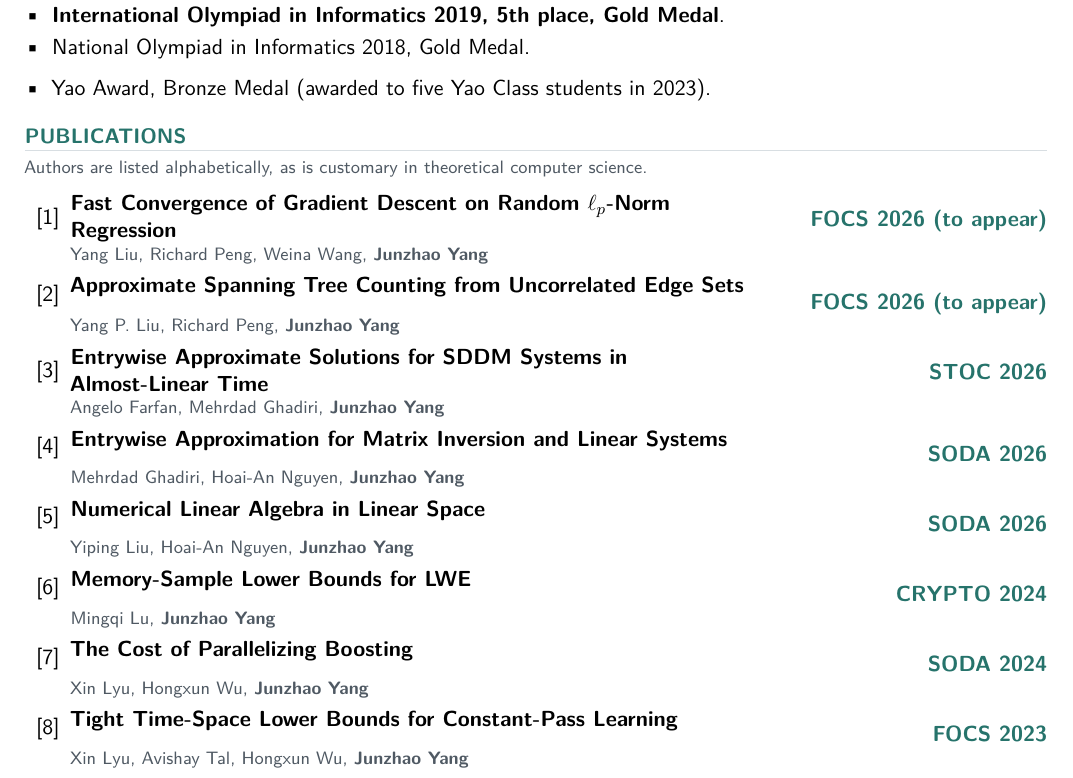
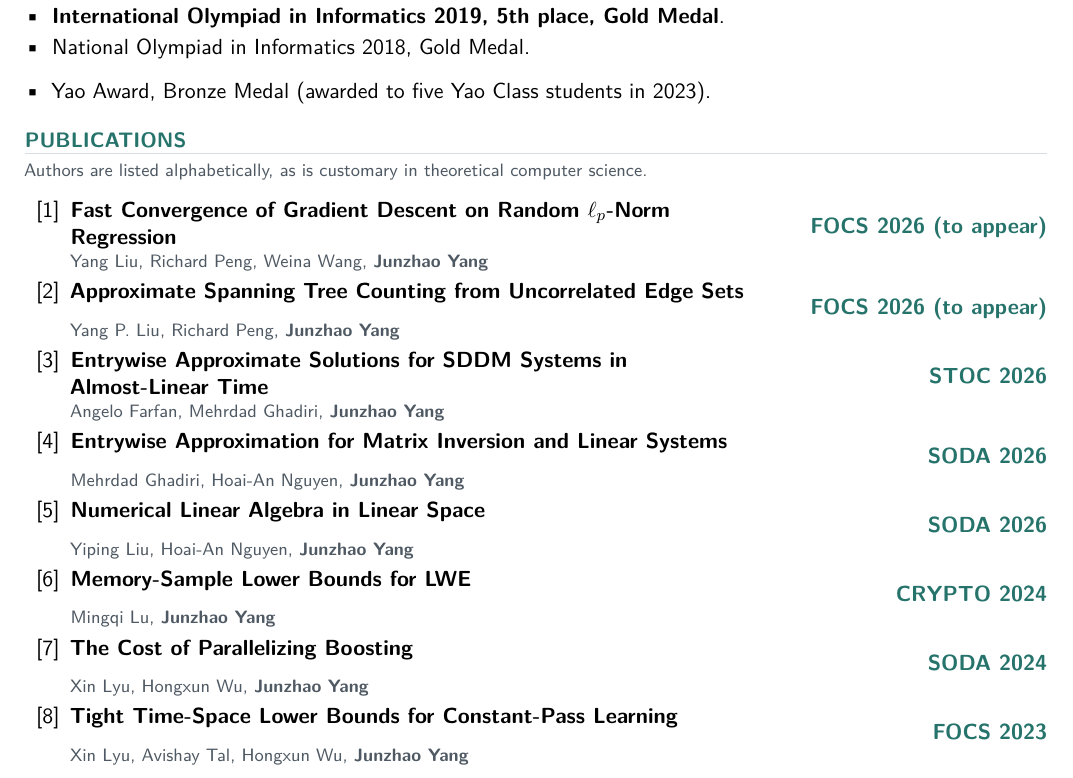
Before and after one commit to fizzydavid/fizzydavid.github.io, a LaTeX CV (cv/industry_resume.tex): part of the page, cut so that both start at the same text. Compiled offline with pdfLaTeX.

Commit message:
Align resume publication numbers with titles

```diff
--- a/cv/industry_resume.tex
+++ b/cv/industry_resume.tex
@@ -28,7 +28,7 @@
 \newcommand{\resdate}[1]{{\small\color{muted}#1}}
 
 \newcommand{\publication}[3]{%
-  \item \begin{tabular*}{\linewidth}{@{}p{\dimexpr\linewidth-2.1in\relax}@{\extracolsep{\fill}}p{2in}@{}}
+  \item \begin{tabular*}{\linewidth}[t]{@{}p{\dimexpr\linewidth-2.1in\relax}@{\extracolsep{\fill}}p{2in}@{}}
     \raggedright\textbf{#1} & \raggedleft\color{accent}\bfseries #2
   \end{tabular*}\par
   {\footnotesize\color{muted}#3}
@@ -81,7 +81,7 @@
 
 \ressection{Publications}
 {\footnotesize\color{muted}Authors are listed alphabetically, as is customary in theoretical computer science.}\par
-\begin{enumerate}[label={[\arabic*]},leftmargin=2.1em,topsep=4pt,itemsep=4pt,parsep=0pt]
+\begin{enumerate}[label={[\arabic*]},leftmargin=2.1em,topsep=4pt,itemsep=2pt,parsep=0pt]
   \publication{Fast Convergence of Gradient Descent on Random $\ell_p$-Norm Regression}{FOCS 2026 (to appear)}{Yang Liu, Richard Peng, Weina Wang, \textbf{Junzhao Yang}}
   \publication{Approximate Spanning Tree Counting from Uncorrelated Edge Sets}{FOCS 2026 (to appear)}{Yang P. Liu, Richard Peng, \textbf{Junzhao Yang}}
   \publication{Entrywise Approximate Solutions for SDDM Systems in Almost-Linear Time}{STOC 2026}{Angelo Farfan, Mehrdad Ghadiri, \textbf{Junzhao Yang}}
```
Also changed, not shown: output/pdf/junzhao-yang-resume.pdf.
